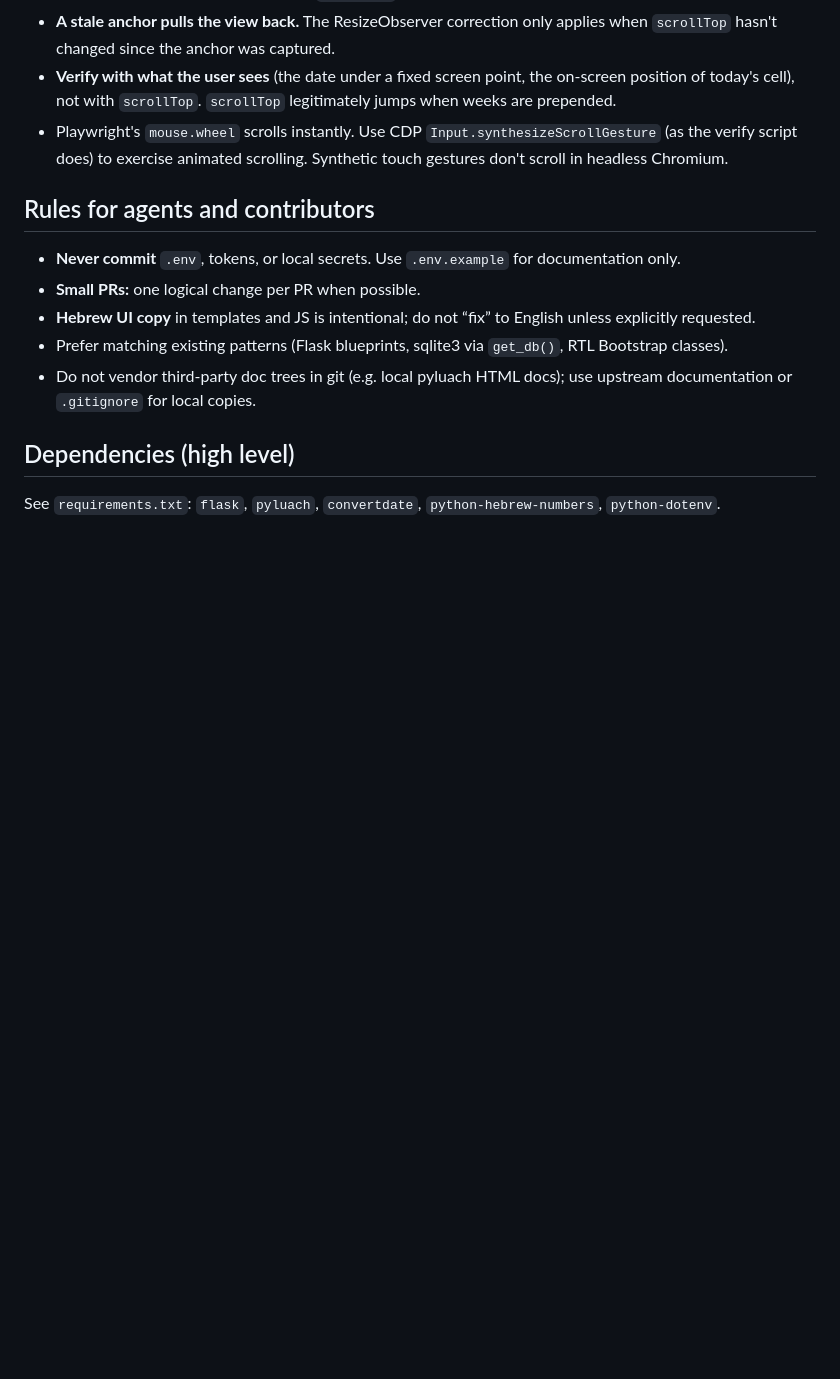
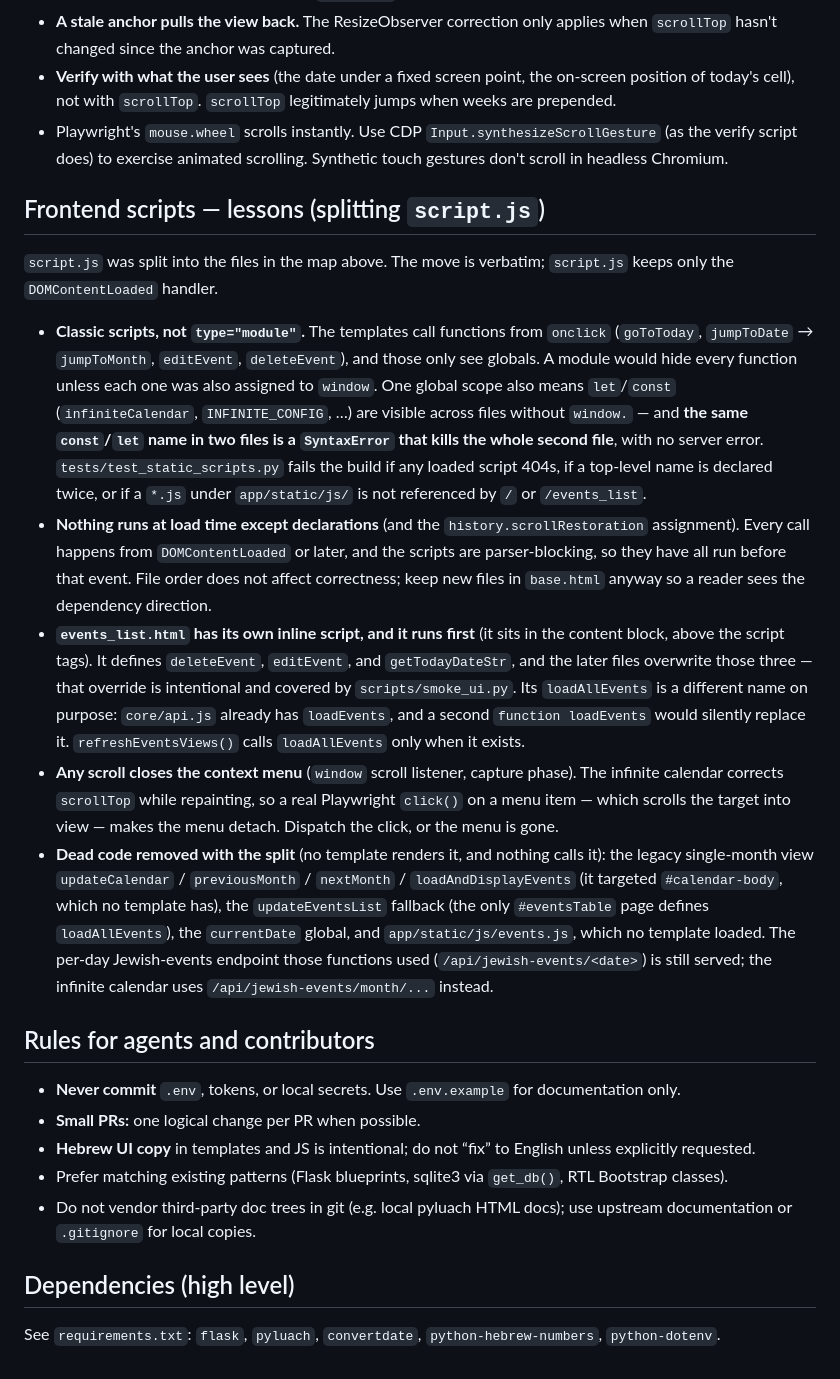
Before and after one commit to pilpel1/HEB-CAL, a Markdown page: AGENTS.md, the part around one of its changes. Drawn GitHub-style; blank space fills up the shorter version.

```diff
--- a/AGENTS.md
+++ b/AGENTS.md
@@ -80,6 +94,16 @@ The home page is a continuous stream of week rows scrolled inside `#calendar-str
 - **Verify with what the user sees** (the date under a fixed screen point, the on-screen position of today's cell), not with `scrollTop`. `scrollTop` legitimately jumps when weeks are prepended.
 - Playwright's `mouse.wheel` scrolls instantly. Use CDP `Input.synthesizeScrollGesture` (as the verify script does) to exercise animated scrolling. Synthetic touch gestures don't scroll in headless Chromium.
 
+## Frontend scripts — lessons (splitting `script.js`)
+
+`script.js` was split into the files in the map above. The move is verbatim; `script.js` keeps only the `DOMContentLoaded` handler.
+
+- **Classic scripts, not `type="module"`.** The templates call functions from `onclick` (`goToToday`, `jumpToDate` → `jumpToMonth`, `editEvent`, `deleteEvent`), and those only see globals. A module would hide every function unless each one was also assigned to `window`. One global scope also means `let`/`const` (`infiniteCalendar`, `INFINITE_CONFIG`, …) are visible across files without `window.` — and **the same `const`/`let` name in two files is a `SyntaxError` that kills the whole second file**, with no server error. `tests/test_static_scripts.py` fails the build if any loaded script 404s, if a top-level name is declared twice, or if a `*.js` under `app/static/js/` is not referenced by `/` or `/events_list`.
+- **Nothing runs at load time except declarations** (and the `history.scrollRestoration` assignment). Every call happens from `DOMContentLoaded` or later, and the scripts are parser-blocking, so they have all run before that event. File order does not affect correctness; keep new files in `base.html` anyway so a reader sees the dependency direction.
+- **`events_list.html` has its own inline script, and it runs first** (it sits in the content block, above the script tags). It defines `deleteEvent`, `editEvent`, and `getTodayDateStr`, and the later files overwrite those three — that override is intentional and covered by `scripts/smoke_ui.py`. Its `loadAllEvents` is a different name on purpose: `core/api.js` already has `loadEvents`, and a second `function loadEvents` would silently replace it. `refreshEventsViews()` calls `loadAllEvents` only when it exists.
+- **Any scroll closes the context menu** (`window` scroll listener, capture phase). The infinite calendar corrects `scrollTop` while repainting, so a real Playwright `click()` on a menu item — which scrolls the target into view — makes the menu detach. Dispatch the click, or the menu is gone.
+- **Dead code removed with the split** (no template renders it, and nothing calls it): the legacy single-month view `updateCalendar` / `previousMonth` / `nextMonth` / `loadAndDisplayEvents` (it targeted `#calendar-body`, which no template has), the `updateEventsList` fallback (the only `#eventsTable` page defines `loadAllEvents`), the `currentDate` global, and `app/static/js/events.js`, which no template loaded. The per-day Jewish-events endpoint those functions used (`/api/jewish-events/<date>`) is still served; the infinite calendar uses `/api/jewish-events/month/...` instead.
+
 ## Rules for agents and contributors
 
 - **Never commit** `.env`, tokens, or local secrets. Use `.env.example` for documentation only.
```
Also changed, not shown: other parts of AGENTS.md (+17 -3 lines).
